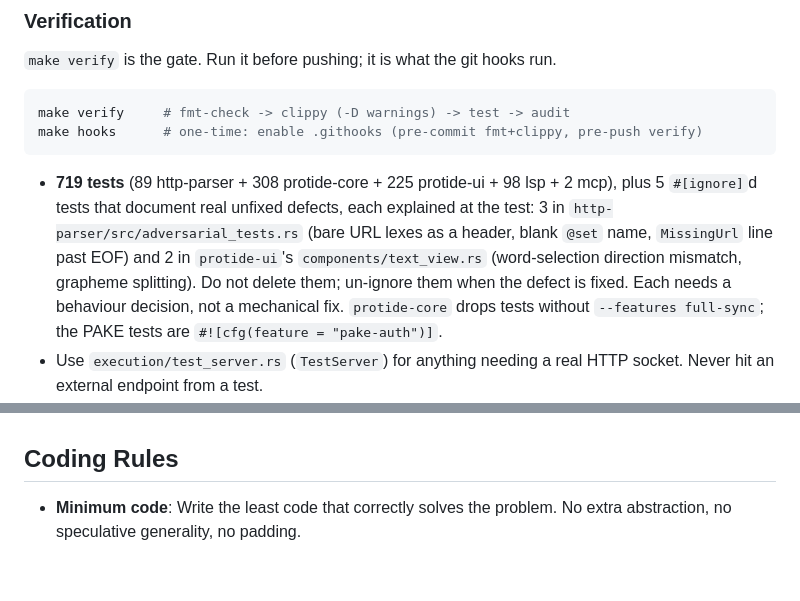
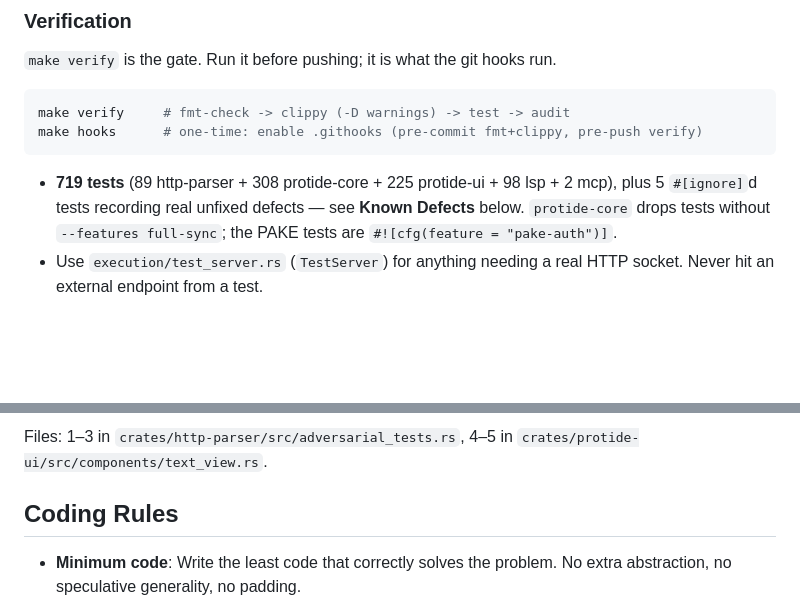
Before and after one commit to dreygur/protide, a Markdown page: CLAUDE.md, 2 parts joined by grey strips. Rendered like a GitHub page; blank space fills up the shorter version.

````diff
--- a/CLAUDE.md
+++ b/CLAUDE.md
@@ -180,12 +180,7 @@ make hooks      # one-time: enable .githooks (pre-commit fmt+clippy, pre-push ve
 ```
 
 - **719 tests** (89 http-parser + 308 protide-core + 225 protide-ui + 98 lsp + 2 mcp),
-  plus 5 `#[ignore]`d tests that document real unfixed defects, each explained at the
-  test: 3 in `http-parser/src/adversarial_tests.rs` (bare URL lexes as a header,
-  blank `@set` name, `MissingUrl` line past EOF) and 2 in `protide-ui`'s
-  `components/text_view.rs` (word-selection direction mismatch, grapheme splitting).
-  Do not delete them; un-ignore them when the defect is fixed. Each needs a
-  behaviour decision, not a mechanical fix.
+  plus 5 `#[ignore]`d tests recording real unfixed defects — see **Known Defects** below.
   `protide-core` drops tests without `--features full-sync`; the PAKE tests are
   `#![cfg(feature = "pake-auth")]`.
 - Use `execution/test_server.rs` (`TestServer`) for anything needing a real HTTP
@@ -200,3 +215,5 @@ make hooks      # one-time: enable .githooks (pre-commit fmt+clippy, pre-push ve
+Files: 1–3 in `crates/http-parser/src/adversarial_tests.rs`, 4–5 in
+`crates/protide-ui/src/components/text_view.rs`.
 
 ## Coding Rules
 
````
Also changed, not shown: other parts of CLAUDE.md (+20 -0 lines).
